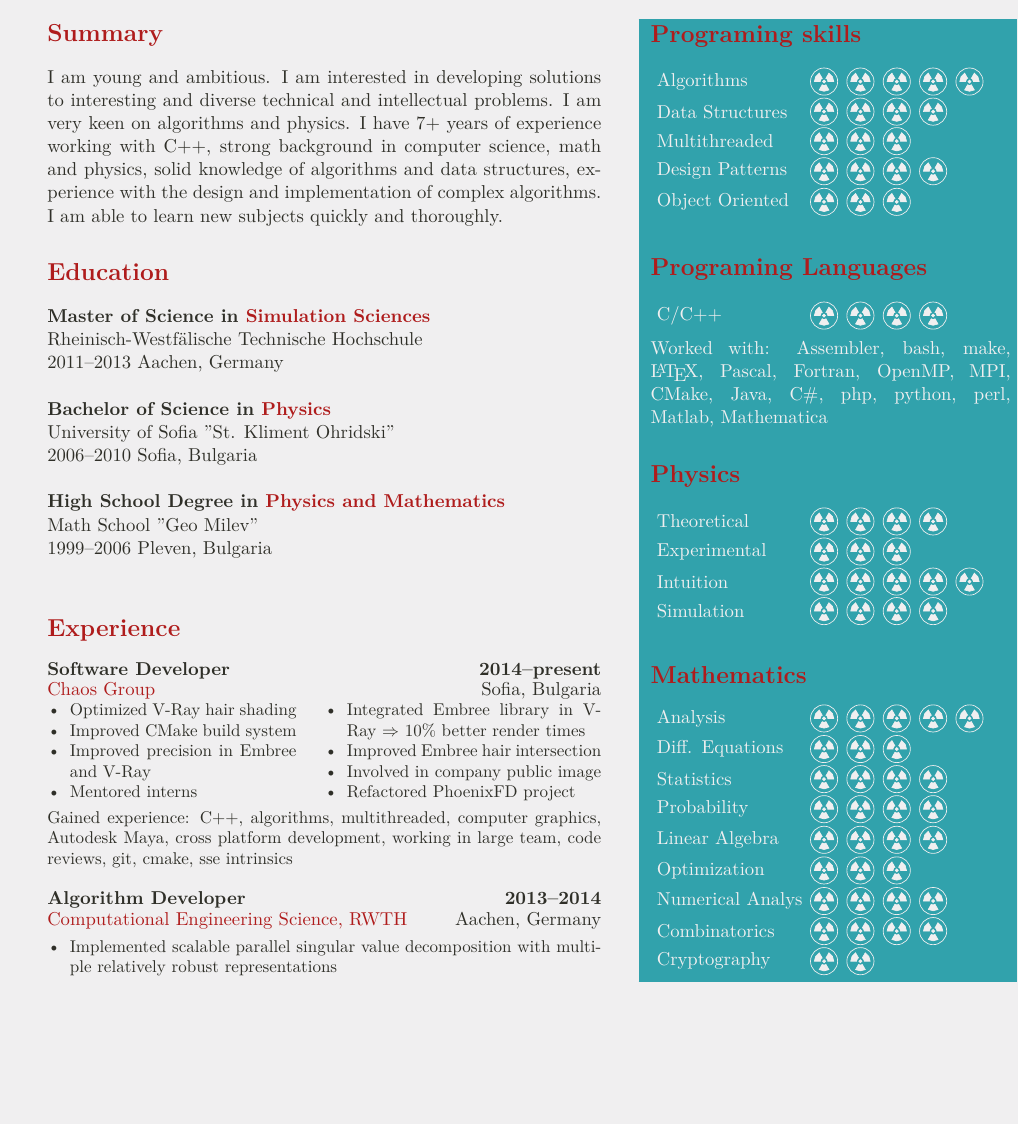
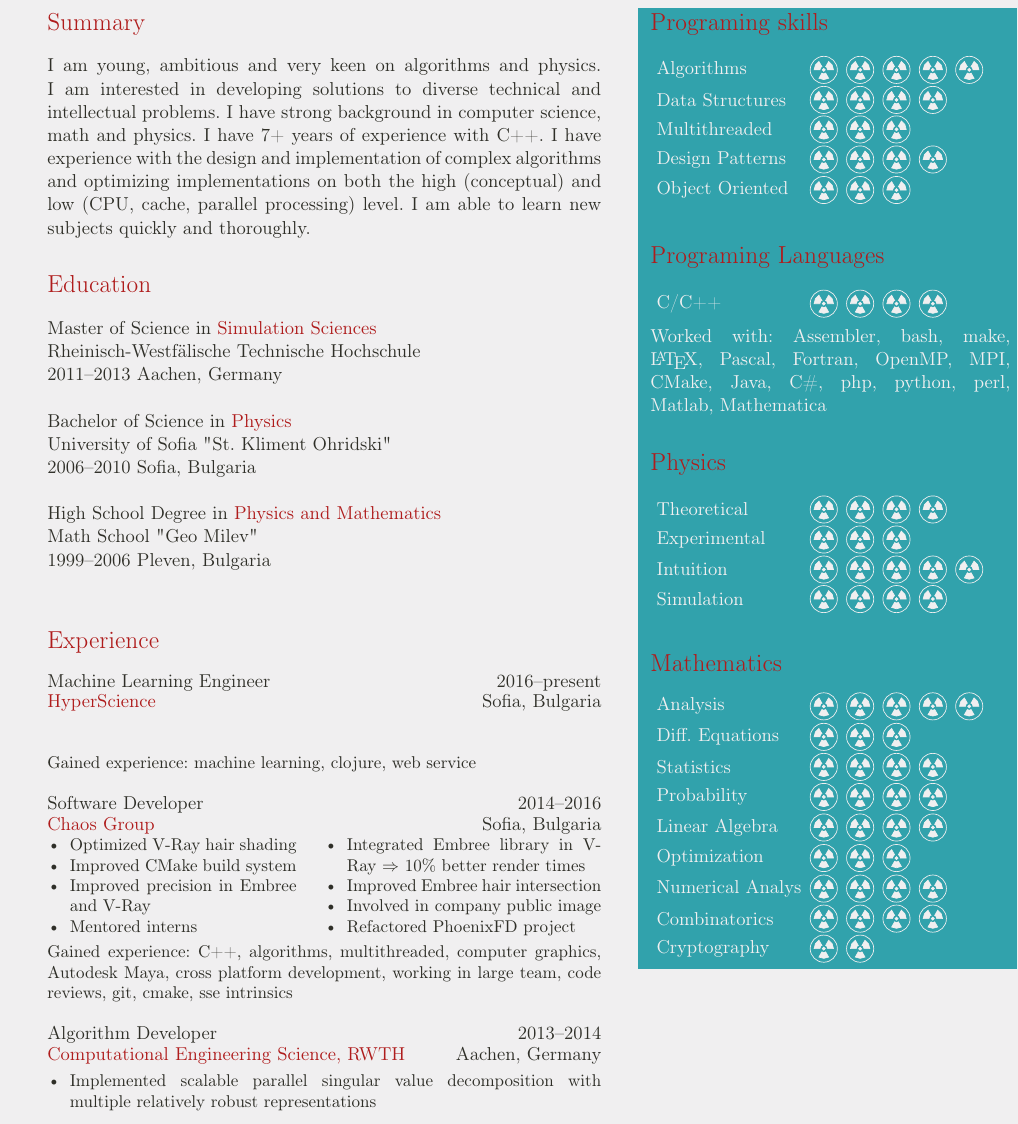
Before and after one commit to ymadzhunkov/cv, a LaTeX CV (ymadzhunkov_cv.tex, which reads minipage1.tex): part of page 1 of 2 before the commit and part of page 2 of 3 after it, cut so that both start at the same text, the shorter picture padded with empty space. Compiled offline with pdfLaTeX.

Commit message:
Added HyperScience job

```diff
--- a/minipage1.tex
+++ b/minipage1.tex
@@ -1,12 +1,12 @@
 % “Everything must be made as simple as possible. But not simpler.”
 \mysection{Summary}
-I am young and ambitious. I am interested in developing solutions to
-interesting and diverse technical and intellectual problems. I am very
-keen on algorithms and physics. I have 7+ years of experience working
-with C++, strong background in computer science, math and physics,
-solid knowledge of algorithms and data structures, experience with the
-design and implementation of complex algorithms. I am able to learn
-new subjects quickly and thoroughly.
+I am young, ambitious and very keen on algorithms and physics. I am interested
+in developing solutions to diverse technical and intellectual
+problems. I have strong background in computer science, math and physics. I
+have 7+ years of experience with C++. I have experience with the design and
+implementation of complex algorithms and optimizing implementations on both the
+high (conceptual) and low (CPU, cache, parallel processing) level. I am able
+to learn new subjects quickly and thoroughly.
 %Any fool can know. The point is to understand.
 % “The only thing that interferes with my learning is my education.”
 %  “The more I learn, the more I realize how much I don't know.”
@@ -39,8 +39,28 @@ new subjects quickly and thoroughly.
 %{Involved in Development and maintenance of raytracer V-Ray and fluid simulator PhoenixFD, formation of company public image and mentoring interns.}
 %{Integrated Embree library in V-Ray core, which resulted on average in 10\% better render times. Solved some precision problems in both Embree and V-Ray. Optimized V-Ray hair shading and improved Embree hair intersection model.}
 %{Gained experience of cross platform software development, working in large team, code reviews, git, cmake, sse intrinsics.}
+
+
 \myjobb
-{2014--present}
+{2016--present}
+{Machine Learning Engineer}
+{HyperScience}
+{Sofia, Bulgaria}
+{
+%\item Optimized V-Ray hair shading
+%\item Improved CMake build system
+%\item Improved precision in Embree and V-Ray
+%\item Mentored interns
+}
+{
+%\item Integrated Embree library in V-Ray $\Rightarrow$ 10\% better render times
+%\item Improved Embree hair intersection
+%\item Involved in company public image
+%\item Refactored PhoenixFD project
+}
+{machine learning, clojure, web service}
+\myjobb
+{2014--2016}
 {Software Developer}
 {Chaos Group}
 {Sofia, Bulgaria}
--- a/ymadzhunkov_cv.tex
+++ b/ymadzhunkov_cv.tex
@@ -4,11 +4,10 @@
 \usetikzlibrary{calc}
 % add bulgarian support
 \usepackage[utf8]{inputenc}
-%\usepackage[english,bulgarian]{babel}
-%\usepackage[T2B]{fontenc}
+\usepackage[english,bulgarian]{babel}
+\usepackage[T2B]{fontenc}
 \usepackage[a4paper, total={7.5in, 10.5in}]{geometry}
-\usepackage[most]{tcolorbox}
-\usepackage{tikz,lipsum,lmodern}
+\usepackage{tikz,lmodern}
 \usepackage{mymacros}
 \usepackage{mdwlist}
 \usepackage{enumitem}
@@ -22,8 +21,10 @@
             backend=biber,               %
             doi=true,
             texencoding=utf8,
-            bibencoding=utf8]{biblatex}
-\addbibresource{myPublications.bib}
+           bibencoding=utf8]{biblatex}
+%\addbibresource{myPublications.bib}
+
+
 %\definecolor{myblue}{rgb}{0.0,0.7,1.0}
 %\definecolor{myblack}{rgb}{0.0,0.0,0.0}
 %\definecolor{mywhite}{rgb}{1.0,1.0,1.0}
```
Also changed, not shown: minipage3.tex (+2 -2 lines), minipage4.tex (+4 -3 lines).
